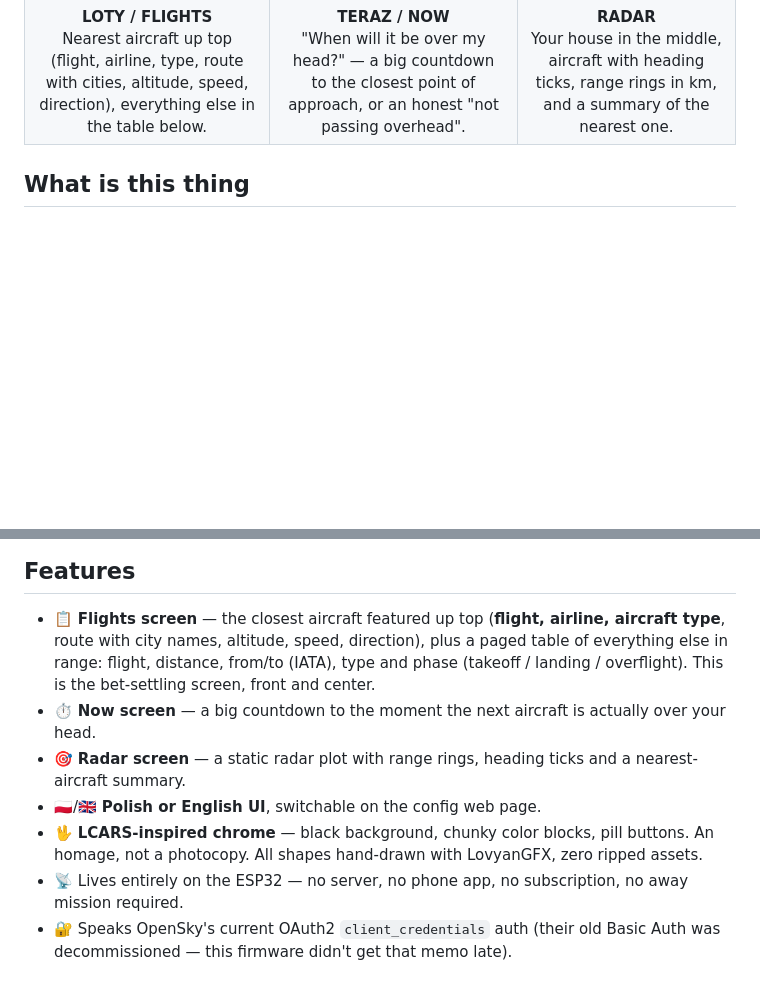
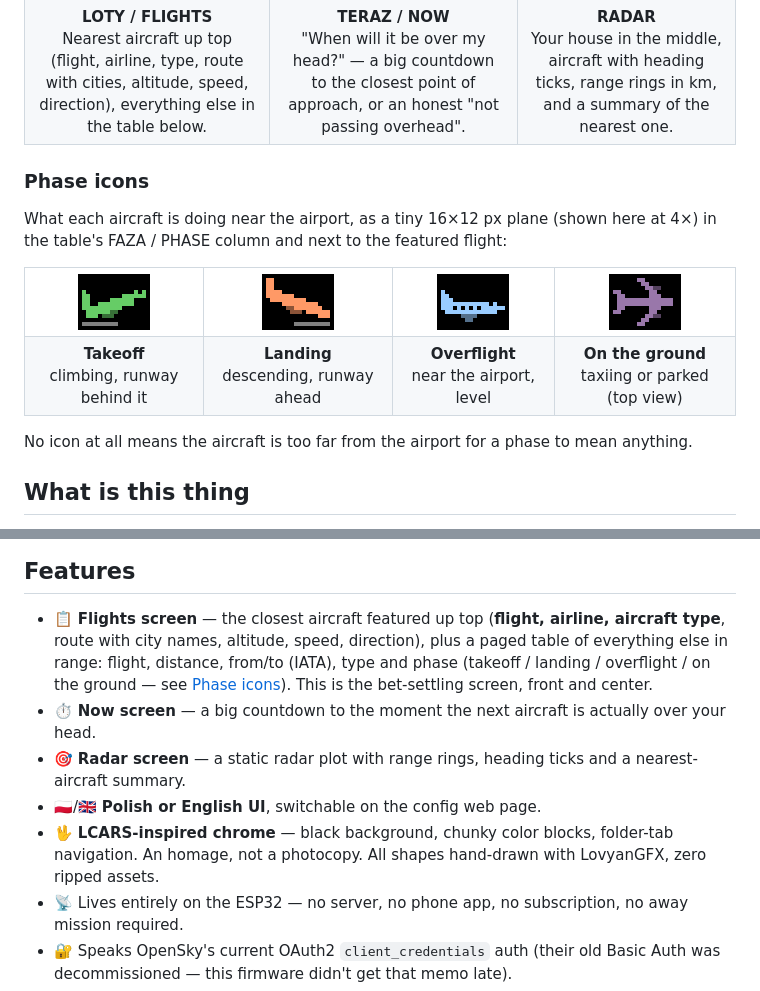
Before and after one commit to alasota/CYD-Flight-Tracker, a Markdown page: README.md, 2 parts joined by grey strips. Rendered like a GitHub page; pictures changed too: docs/icons/phase_ground.png (added), docs/icons/phase_landing.png (added), docs/icons/phase_overflight.png (added); blank space fills up the shorter version.

Commit message:
new icons

```diff
--- a/README.md
+++ b/README.md
@@ -35,6 +35,28 @@ Real captures straight off the device (via its `/screenshot.bmp` endpoint), Poli
   </tr>
 </table>
 
+### Phase icons
+
+What each aircraft is doing near the airport, as a tiny 16×12 px plane (shown here at 4×) in
+the table's FAZA / PHASE column and next to the featured flight:
+
+<table>
+  <tr>
+    <td align="center"><img src="docs/icons/phase_takeoff.png" width="72" alt="Takeoff icon: green side-view plane climbing away from a runway"></td>
+    <td align="center"><img src="docs/icons/phase_landing.png" width="72" alt="Landing icon: peach side-view plane descending towards a runway"></td>
+    <td align="center"><img src="docs/icons/phase_overflight.png" width="72" alt="Overflight icon: sky-blue side-view plane flying level"></td>
+    <td align="center"><img src="docs/icons/phase_ground.png" width="72" alt="On-the-ground icon: lavender plane seen from above"></td>
+  </tr>
+  <tr>
+    <td align="center"><b>Takeoff</b><br>climbing, runway behind it</td>
+    <td align="center"><b>Landing</b><br>descending, runway ahead</td>
+    <td align="center"><b>Overflight</b><br>near the airport, level</td>
+    <td align="center"><b>On the ground</b><br>taxiing or parked (top view)</td>
+  </tr>
+</table>
+
+No icon at all means the aircraft is too far from the airport for a phase to mean anything.
+
 ## What is this thing
 
 It polls live aircraft state vectors for a bounding box around your house (or your grill, same
@@ -50,13 +72,14 @@ answer to "what plane is that." Think of it as the away-team variant with better
 
 - 📋 **Flights screen** — the closest aircraft featured up top (**flight, airline, aircraft
   type**, route with city names, altitude, speed, direction), plus a paged table of everything
-  else in range: flight, distance, from/to (IATA), type and phase (takeoff / landing / overflight).
+  else in range: flight, distance, from/to (IATA), type and phase (takeoff / landing / overflight /
+  on the ground — see [Phase icons](#phase-icons)).
   This is the bet-settling screen, front and center.
 - ⏱️ **Now screen** — a big countdown to the moment the next aircraft is actually over your head.
 - 🎯 **Radar screen** — a static radar plot with range rings, heading ticks and a nearest-aircraft
   summary.
 - 🇵🇱/🇬🇧 **Polish or English UI**, switchable on the config web page.
-- 🖖 **LCARS-inspired chrome** — black background, chunky color blocks, pill buttons. An homage,
+- 🖖 **LCARS-inspired chrome** — black background, chunky color blocks, folder-tab navigation. An homage,
   not a photocopy. All shapes hand-drawn with LovyanGFX, zero ripped assets.
 - 📡 Lives entirely on the ESP32 — no server, no phone app, no subscription, no away mission
   required.
```
Also changed, not shown: CLAUDE.md (+11 -7 lines), 6 other files.
